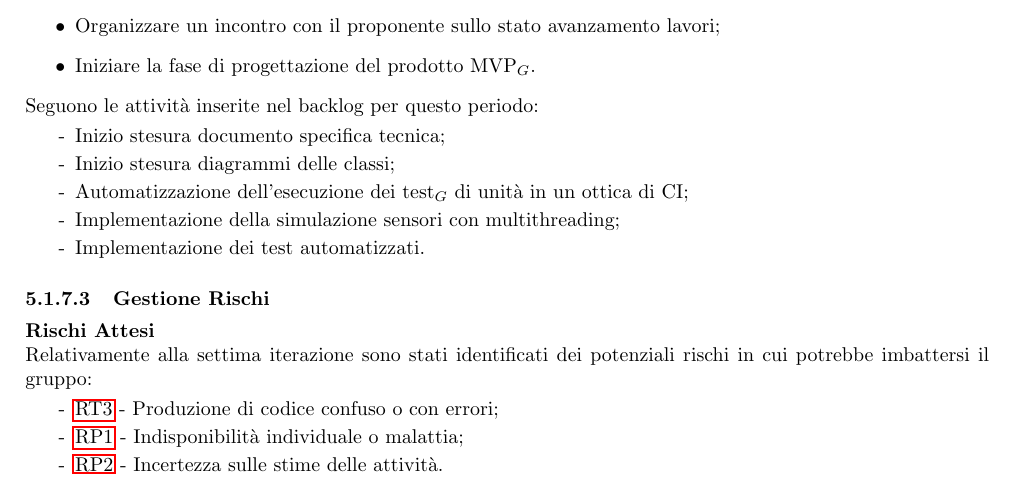
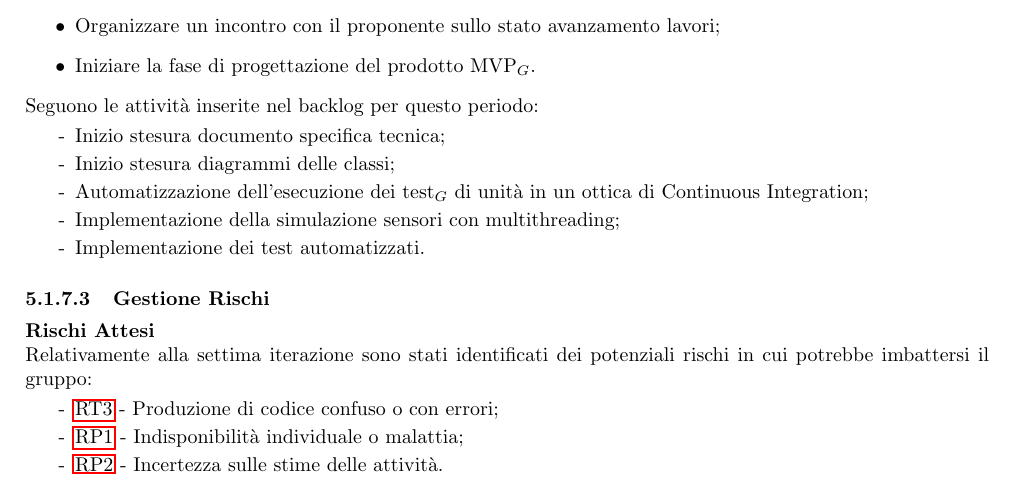
Before and after one commit to SevenBitsSwe/7BitsDocs, a LaTeX document (RTB/Piano_di_Progetto.tex): part of page 41 of 44, cut so that both start at the same text. Compiled offline with pdfLaTeX.

Commit message:
Update RTB/Piano_di_Progetto.tex
Co-authored-by: Alfredo <155897981+Meja04@users.noreply.github.com>

```diff
--- a/RTB/Piano_di_Progetto.tex
+++ b/RTB/Piano_di_Progetto.tex
@@ -1495,7 +1495,7 @@ Nonostante queste difficoltà, il gruppo è riuscito ad affrontare la prima fase
         \setlength\itemsep{-0.2em}
         \item [-] Inizio stesura documento specifica tecnica;
         \item [-] Inizio stesura diagrammi delle classi;
-        \item [-] Automatizzazione dell'esecuzione dei test$_G$ di unità in un ottica di CI;
+        \item [-] Automatizzazione dell'esecuzione dei test$_G$ di unità in un ottica di Continuous Integration;
         \item [-] Implementazione della simulazione sensori con multithreading;
         \item [-] Implementazione dei test automatizzati.
         \end{itemize}
```
